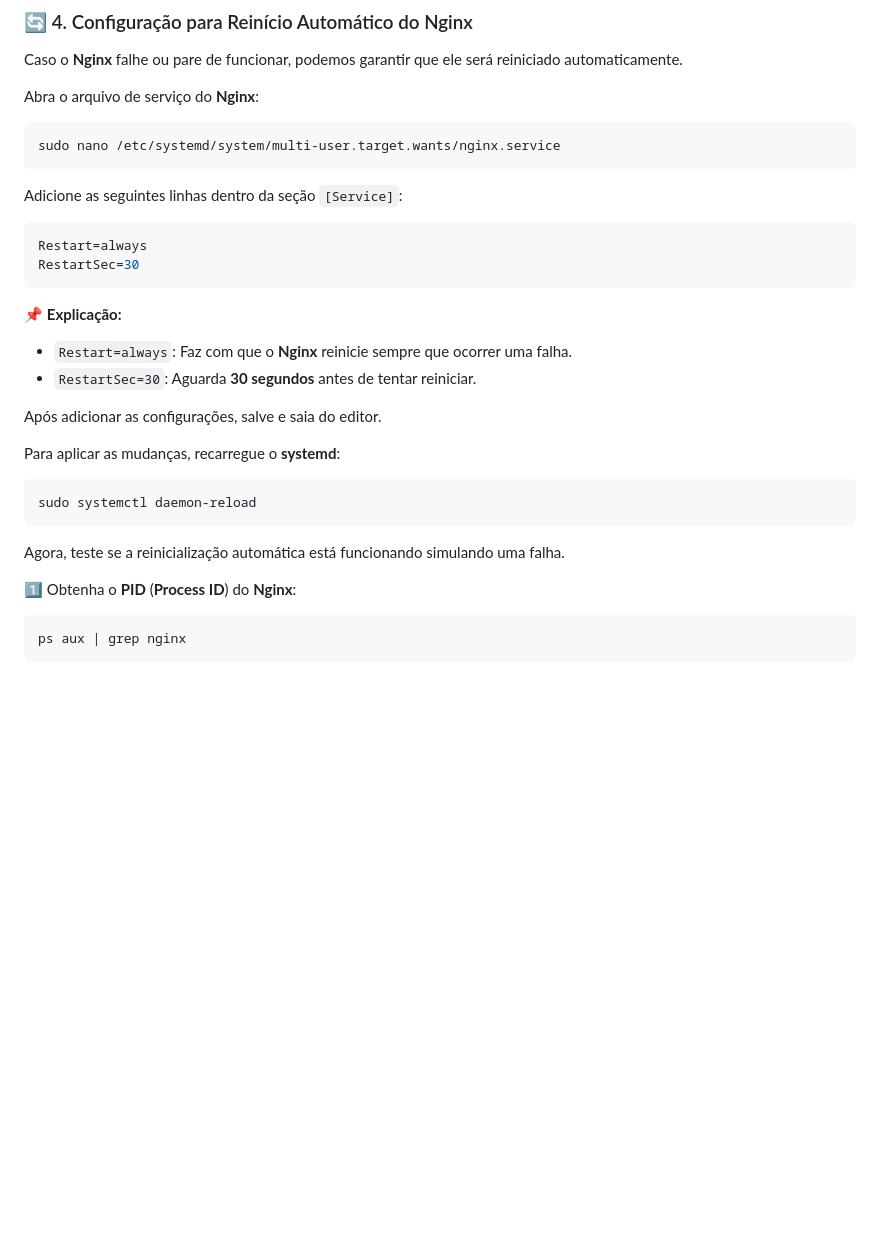
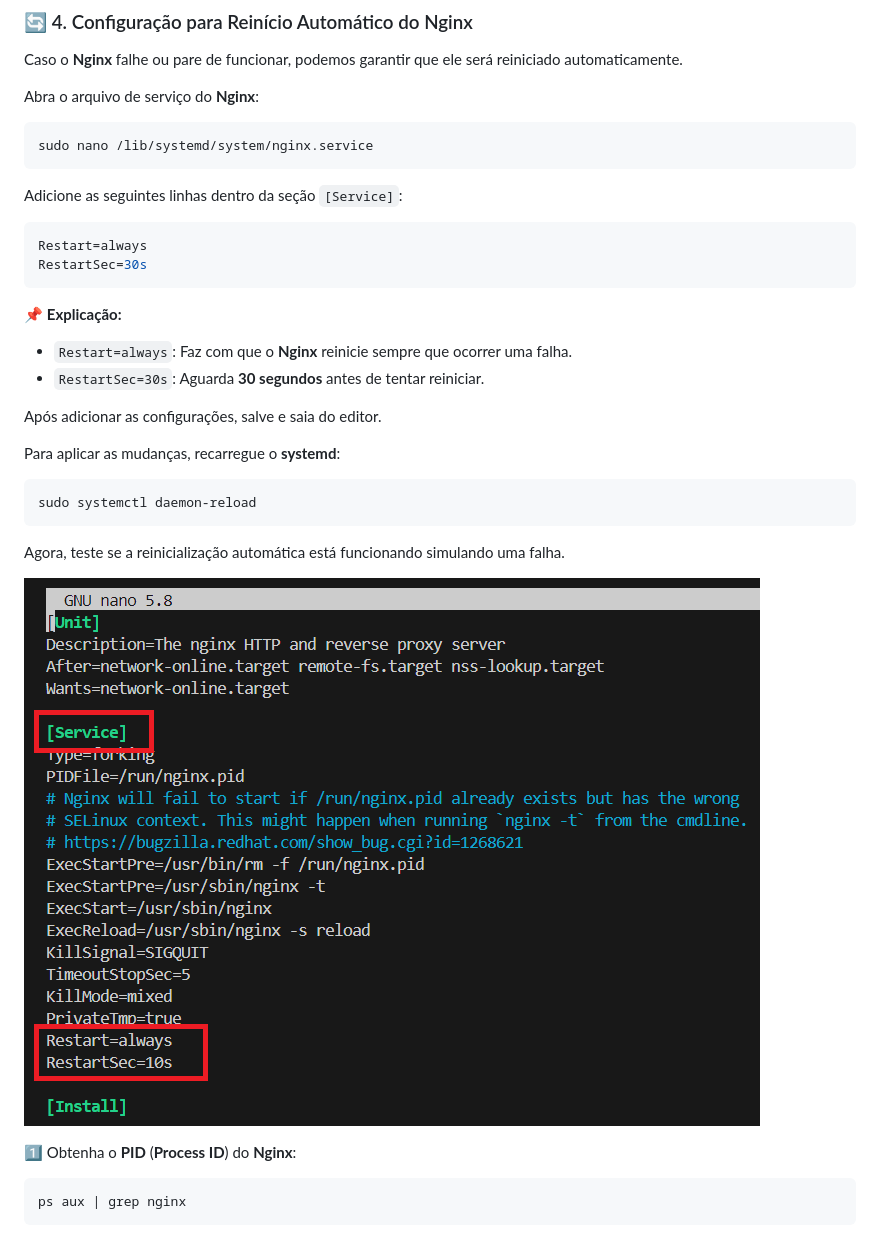
Before and after one commit to BeatrizJulianaOliveira/PB-Compass-Project-Linux, a Markdown page: README.md, the part around the change printed below. Rendered like a GitHub page; pictures changed too: img/config.png (added); blank space fills up the shorter version.

Commit message:
atualizações

````diff
--- a/README.md
+++ b/README.md
@@ -164,19 +166,19 @@ Caso o **Nginx** falhe ou pare de funcionar, podemos garantir que ele será rein
 Abra o arquivo de serviço do **Nginx**:
 
 ```bash
-sudo nano /etc/systemd/system/multi-user.target.wants/nginx.service
+sudo nano /lib/systemd/system/nginx.service
 ```
 
 Adicione as seguintes linhas dentro da seção `[Service]`:
 
 ```ini
 Restart=always
-RestartSec=30
+RestartSec=30s
 ```
 
 📌 **Explicação:**
 - `Restart=always`: Faz com que o **Nginx** reinicie sempre que ocorrer uma falha.
-- `RestartSec=30`: Aguarda **30 segundos** antes de tentar reiniciar.
+- `RestartSec=30s`: Aguarda **30 segundos** antes de tentar reiniciar.
 
 Após adicionar as configurações, salve e saia do editor.
 
@@ -187,6 +189,8 @@ sudo systemctl daemon-reload
 ```
 
 Agora, teste se a reinicialização automática está funcionando simulando uma falha.
+
+![config](img/config.png)
 
 1️⃣ Obtenha o **PID** (**Process ID**) do **Nginx**:
 
````
Also changed, not shown: other parts of README.md (+5 -0 lines), img/auto restart.png (added), img/reinicio.png (added).
